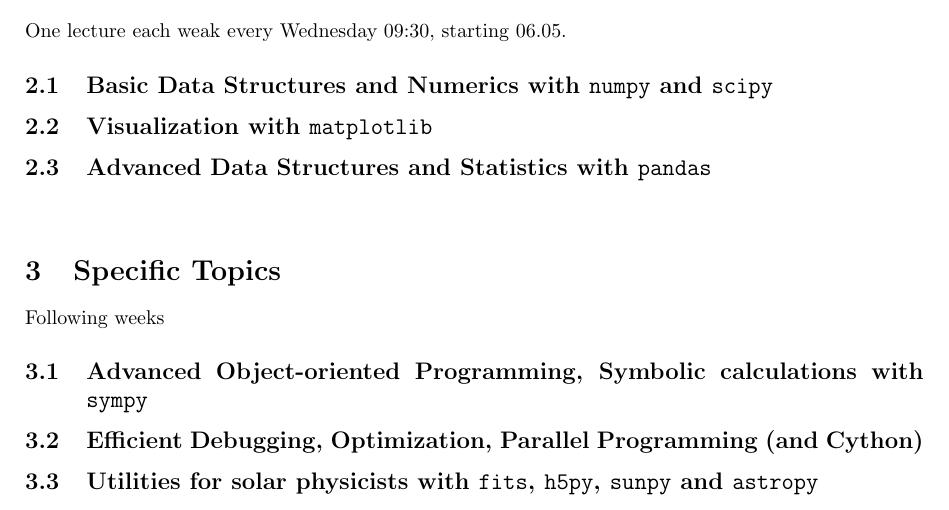
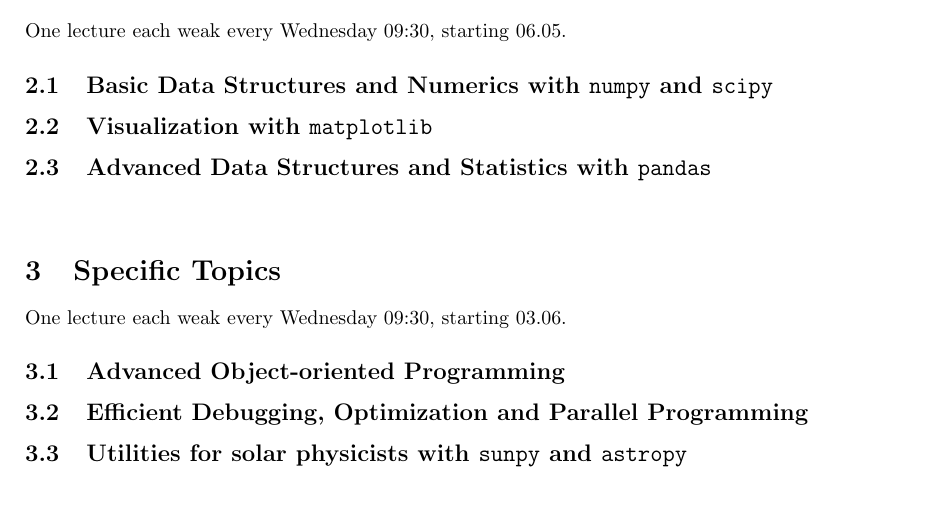
Before and after one commit to mwaidele/python_lecture_KIS2020, a LaTeX document (program/program.tex): part of the page, cut so that both start at the same text. The pictures show the PDF file program/program.pdf that the author committed with the source.

Commit message:
Added this weeks slide, exercises and solutions. Updated the program.
Renamed last weeks notebook for consistency.

```diff
--- a/program/program.tex
+++ b/program/program.tex
@@ -46,11 +46,11 @@
 
 	\vspace{1cm}
 	\section{Specific Topics}
-	Following weeks
+	One lecture each weak every Wednesday 09:30, starting 03.06.
 
-		\subsection{Advanced Object-oriented Programming, Symbolic calculations with \texttt{sympy}}
-		\subsection{Efficient Debugging, Optimization, Parallel Programming (and Cython)}
-		\subsection{Utilities for solar physicists with \texttt{fits}, \texttt{h5py}, \texttt{sunpy} and \texttt{astropy}}
+		\subsection{Advanced Object-oriented Programming}
+		\subsection{Efficient Debugging, Optimization and Parallel Programming}
+		\subsection{Utilities for solar physicists with \texttt{sunpy} and \texttt{astropy}}
 %		\subsection{More specific topics ...}
 
 	\thispagestyle{empty}
```
Also changed, not shown: program/program.pdf, 5 other files.
